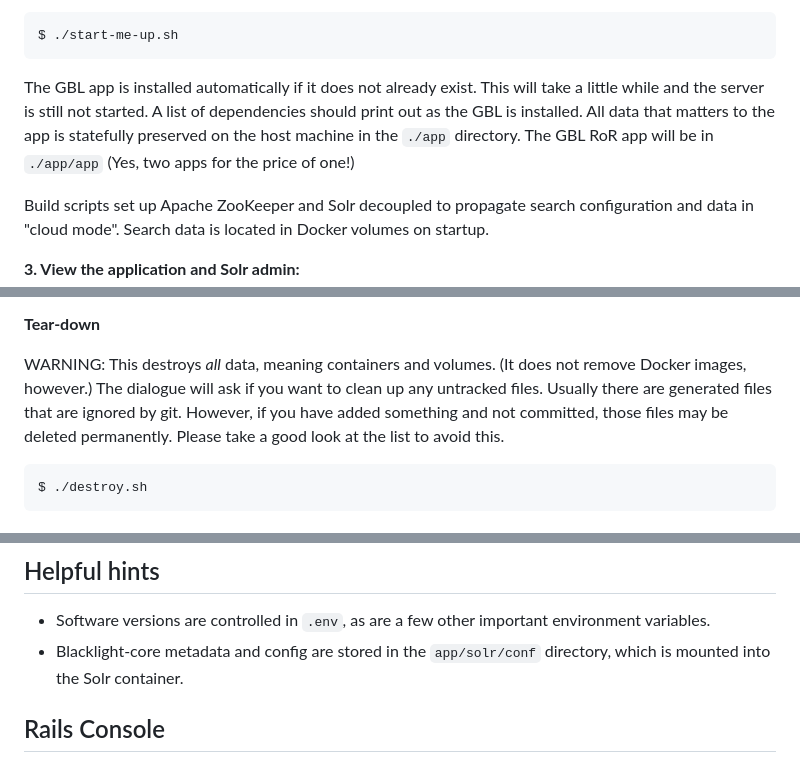
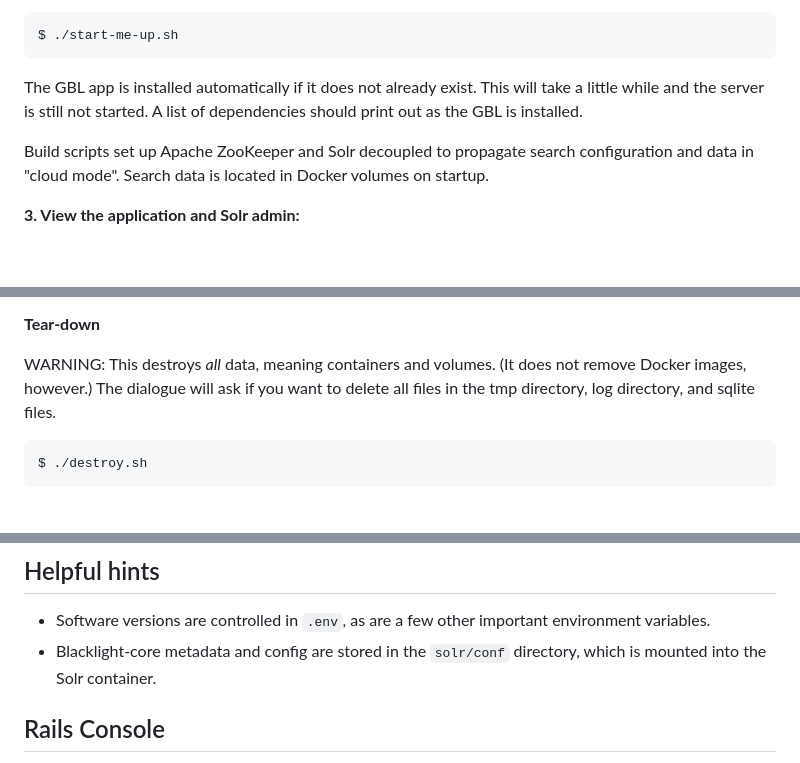
Before and after one commit to ualibraries/ual-geoblacklight, a Markdown page: README.md, 3 parts joined by grey strips. Rendered like a GitHub page; blank space fills up the shorter version.

Commit message:
Update README to reflect changes to the project file structure refs #15628

````diff
--- a/README.md
+++ b/README.md
@@ -45,7 +45,7 @@ $ ./dbuild.sh
 $ ./start-me-up.sh
 ```
 
-The GBL app is installed automatically if it does not already exist. This will take a little while and the server is still not started. A list of dependencies should print out as the GBL is installed. All data that matters to the app is statefully preserved on the host machine in the `./app` directory. The GBL RoR app will be in `./app/app` (Yes, two apps for the price of one!)
+The GBL app is installed automatically if it does not already exist. This will take a little while and the server is still not started. A list of dependencies should print out as the GBL is installed.
 
 Build scripts set up Apache ZooKeeper and Solr decoupled to propagate search configuration and data in "cloud mode". Search data is located in Docker volumes on startup.
 
@@ -149,7 +149,7 @@ Also see the Solr query screen in the Solr admin: https://solr.apache.org/guide/
 
 **Tear-down**
 
-WARNING: This destroys _all_ data, meaning containers and volumes. (It does not remove Docker images, however.) The dialogue will ask if you want to clean up any untracked files. Usually there are generated files that are ignored by git. However, if you have added something and not committed, those files may be deleted permanently. Please take a good look at the list to avoid this.
+WARNING: This destroys _all_ data, meaning containers and volumes. (It does not remove Docker images, however.) The dialogue will ask if you want to delete all files in the tmp directory, log directory, and sqlite files.
 
 ```shell
 $ ./destroy.sh
@@ -172,7 +172,7 @@ $ ./destroy.sh
 ## Helpful hints
 
 * Software versions are controlled in `.env`, as are a few other important environment variables.
-* Blacklight-core metadata and config are stored in the `app/solr/conf` directory, which is mounted into the Solr container.
+* Blacklight-core metadata and config are stored in the `solr/conf` directory, which is mounted into the Solr container.
 
 ## Rails Console
 
````
